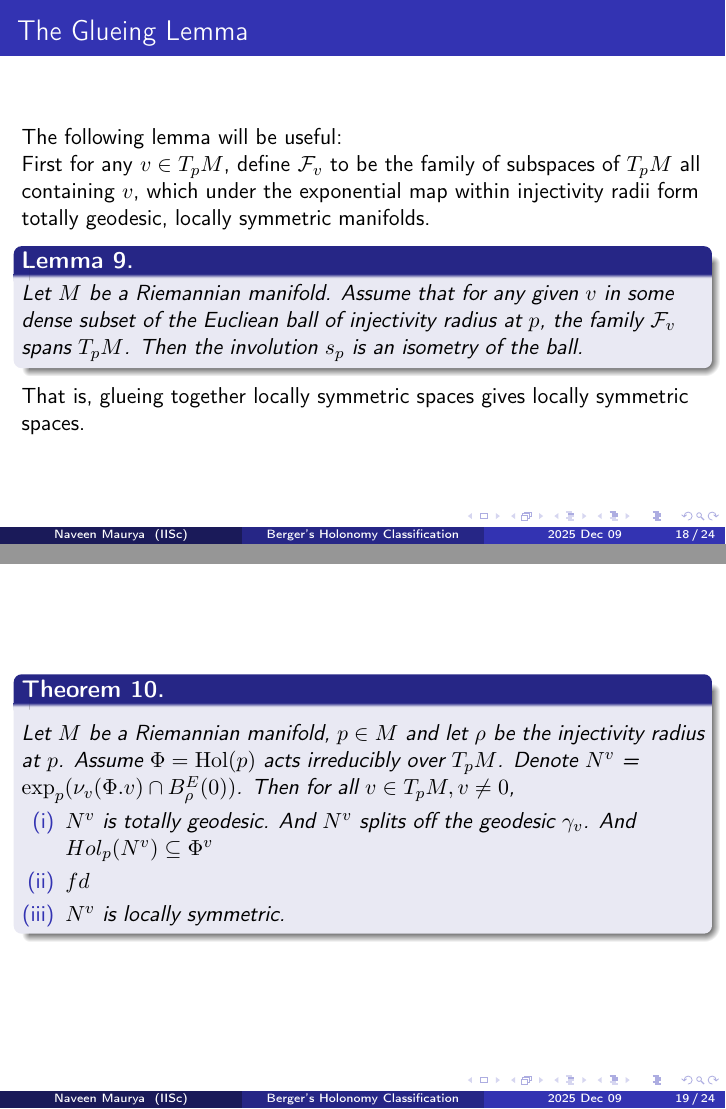
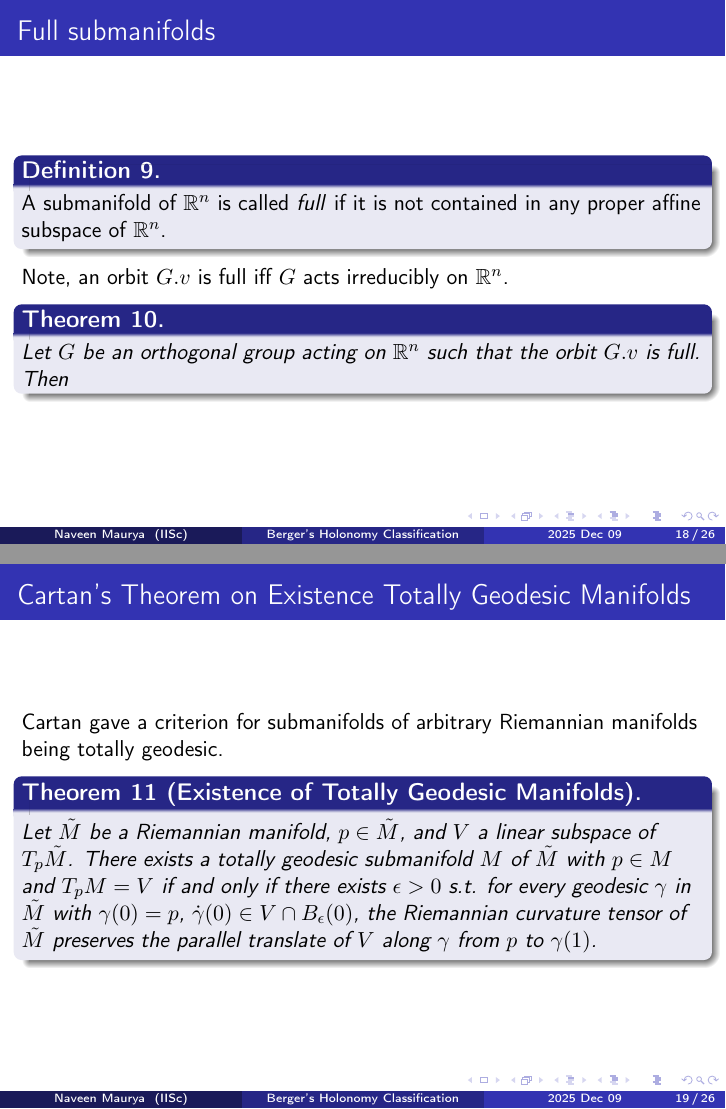
Before and after one commit to NaveenMaurya749/berger-holonomy, LaTeX slides (main.tex): pages 37 and 38 of 50 before the commit and pages 38 and 39 of 53 after it, joined at a grey line. Compiled offline with LaTeX, dvips and Ghostscript.

Commit message:
More furnishing

```diff
--- a/main.tex
+++ b/main.tex
@@ -257,13 +264,38 @@
     \begin{theorem}[Normal Holonomy Theorem]
         Let $M$ be a submanifold of $\R^n$ with $p \in M$.
         Then $\Hol_0^\perp(p)$ acts as an \textit{s-representation}
-        on $\nu_p M$, i.e. there exist decompositions
+        on $\nu_p M$ (upto the subspace of fixed points), i.e. there exist decompositions
         \begin{align*}
             \nu_p M = V_0 \oplus V_1 \oplus \cdots \oplus V_k, \\
             \Hol_0^\perp(p) = G_1 \times \ldots \times G_k
         \end{align*}
         such that $G_i$ acts on $V_i$ irreducibly as an isotropy representation
         of a simple symmetric space and trivially on all other $V_j$.
+    \end{theorem}
+\end{frame}
+
+\begin{frame}{Full submanifolds}
+    \begin{definition}
+        A submanifold of $\R^n$ is called \textit{full} if it is not contained in any proper
+        affine subspace of $\R^n$.
+    \end{definition}
+    Note, an orbit $G.v$ is full iff $G$ acts irreducibly on $\R^n$.
+    \begin{theorem}
+        Let $G$ be an orthogonal group acting on $\R^n$ such that the orbit $G.v$ is full.
+        Then
+    \end{theorem}
+\end{frame}
+
+\begin{frame}{Cartan's Theorem on Existence Totally Geodesic Manifolds}\label{thm:cartan}
+    Cartan gave a criterion for submanifolds of arbitrary Riemannian manifolds being totally geodesic.
+    \begin{theorem}[Existence of Totally Geodesic Manifolds]
+        Let $\tilde{M}$ be a Riemannian manifold, $p \in \tilde{M}$, and $V$ a
+        linear subspace of $T_p \tilde{M}$.
+        There exists a totally geodesic submanifold $M$ of $\tilde{M}$
+        with $p \in M$ and $T_p M = V$ if and only if there exists $\epsilon > 0$
+        s.t. for every geodesic $\gamma$ in $\tilde{M}$ with $\gamma(0) = p$, $\dot\gamma(0) \in V \cap B_\epsilon(0)$,
+        the Riemannian curvature tensor of $\tilde{M}$ preserves the parallel translate of $V$ along $\gamma$ from $p$
+        to $\gamma(1)$.
     \end{theorem}
 \end{frame}
 
@@ -287,7 +319,7 @@
         $T_p M$. Denote $N^v$ = $\exp_p(\nu_v(\Phi.v) \cap B_\rho^E(0))$.
         Then for all $v \in T_p M, v \neq 0$,
         \begin{enumerate}
-            \item [(i)] $N^v$ is totally geodesic. And $N^v$ splits off the geodesic $\gamma_v$.
+            \item [(i)] $N^v$ is totally geodesic. Further, $N^v$ splits off the geodesic $\gamma_v$.
             And $Hol_p(N^v) \subseteq \Phi^v$
             \item [(ii)] $fd$
             \item [(iii)] $N^v$ is locally symmetric.
```
Also changed, not shown: references.bib (+7 -0 lines), main.pdf, readme.md, main.tex (27 more changed lines).
